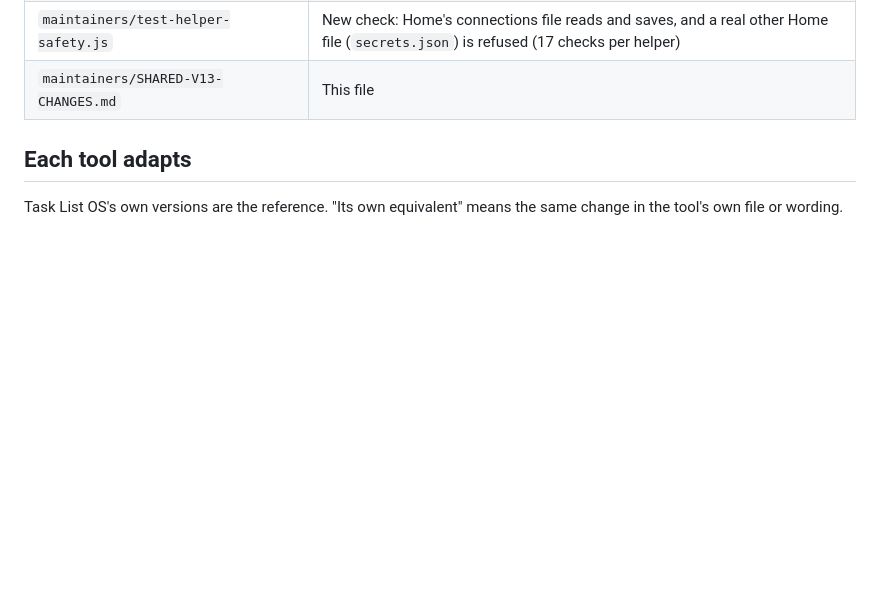
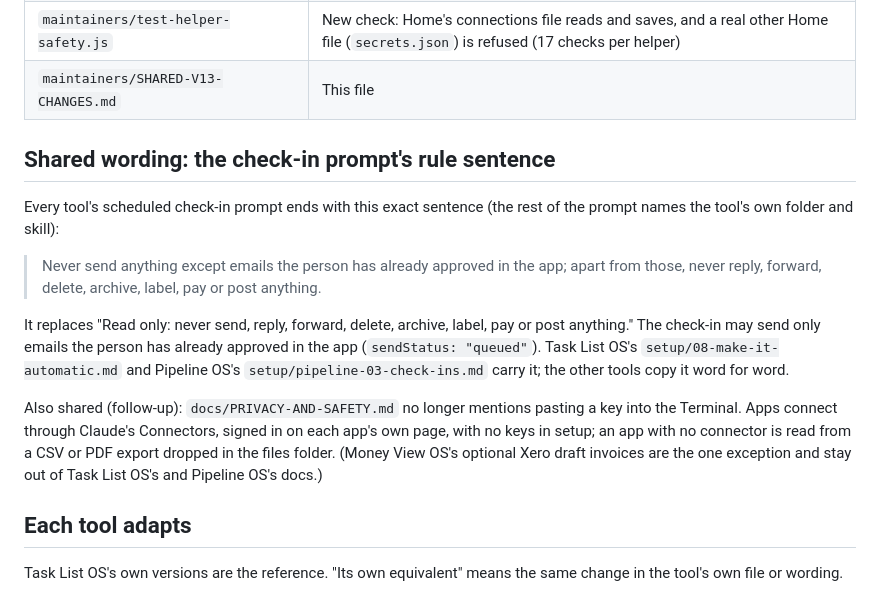
Before and after one commit to georgecairns-ui/task-list-os, a Markdown page: maintainers/SHARED-V13-CHANGES.md, the part around the change. Drawn GitHub-style; blank space fills up the shorter version.

Commit message:
Check-in prompt: send only what the person approved; privacy doc without keys
Co-Authored-By: Claude Opus 5.5 <noreply@anthropic.com>

```diff
--- a/maintainers/SHARED-V13-CHANGES.md
+++ b/maintainers/SHARED-V13-CHANGES.md
@@ -46,6 +46,16 @@ Copy each path from Task List OS's branch with `rsync -a`. Only the guides a too
 | `maintainers/test-connections.js` | New. 10 checks on the model |
 | `maintainers/test-helper-safety.js` | New check: Home's connections file reads and saves, and a real other Home file (`secrets.json`) is refused (17 checks per helper) |
 | `maintainers/SHARED-V13-CHANGES.md` | This file |
+
+## Shared wording: the check-in prompt's rule sentence
+
+Every tool's scheduled check-in prompt ends with this exact sentence (the rest of the prompt names the tool's own folder and skill):
+
+> Never send anything except emails the person has already approved in the app; apart from those, never reply, forward, delete, archive, label, pay or post anything.
+
+It replaces "Read only: never send, reply, forward, delete, archive, label, pay or post anything." The check-in may send only emails the person has already approved in the app (`sendStatus: "queued"`). Task List OS's `setup/08-make-it-automatic.md` and Pipeline OS's `setup/pipeline-03-check-ins.md` carry it; the other tools copy it word for word.
+
+Also shared (follow-up): `docs/PRIVACY-AND-SAFETY.md` no longer mentions pasting a key into the Terminal. Apps connect through Claude's Connectors, signed in on each app's own page, with no keys in setup; an app with no connector is read from a CSV or PDF export dropped in the files folder. (Money View OS's optional Xero draft invoices are the one exception and stay out of Task List OS's and Pipeline OS's docs.)
 
 ## Each tool adapts
 
```
Also changed, not shown: docs/PRIVACY-AND-SAFETY.md (+1 -1 lines), setup/08-make-it-automatic.md (+1 -1 lines).
